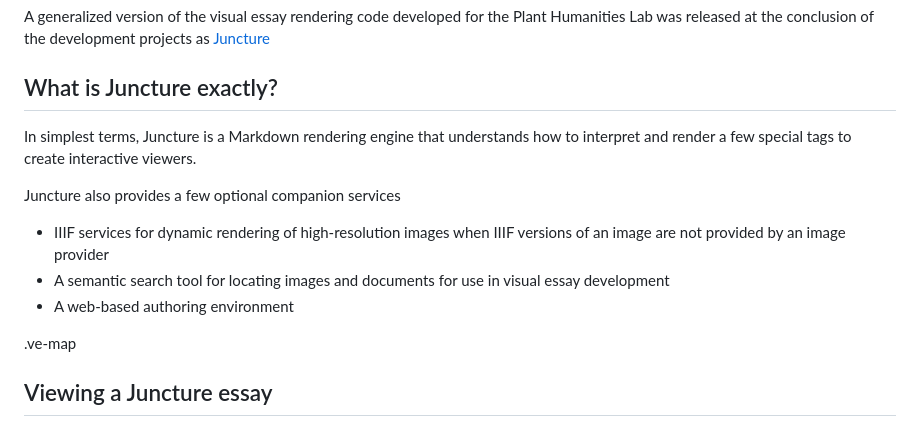
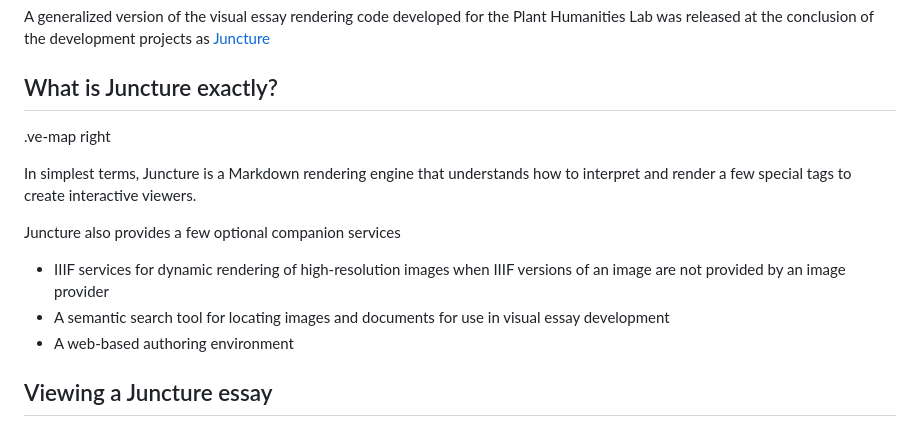
Before and after one commit to rsnyder/uva-demo, a Markdown page: README.md, the part around the change. GitHub-like rendering.

```diff
--- a/README.md
+++ b/README.md
@@ -8,6 +8,8 @@ A generalized version of the visual essay rendering code developed for the Plant
 
 ## What is Juncture exactly?
 
+.ve-map right
+
 In simplest terms, Juncture is a Markdown rendering engine that understands how to interpret and render a few special tags to create interactive viewers.
 
 Juncture also provides a few optional companion services
@@ -15,8 +17,6 @@ Juncture also provides a few optional companion services
 - IIIF services for dynamic rendering of high-resolution images when IIIF versions of an image are not provided by an image provider
 - A semantic search tool for locating images and documents for use in visual essay development
 - A web-based authoring environment
-
-.ve-map
 
 ## Viewing a Juncture essay
 
```
